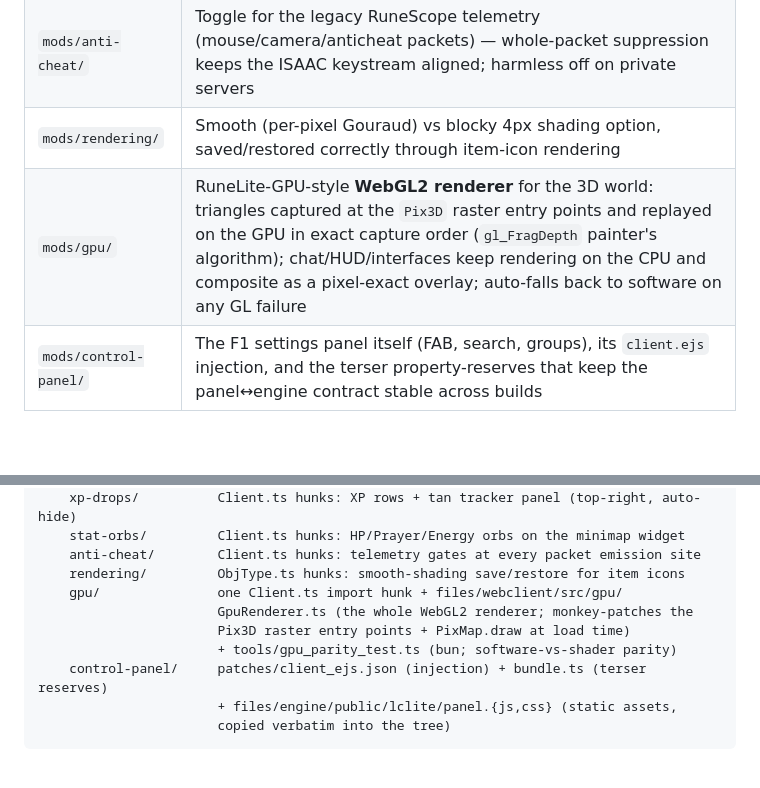
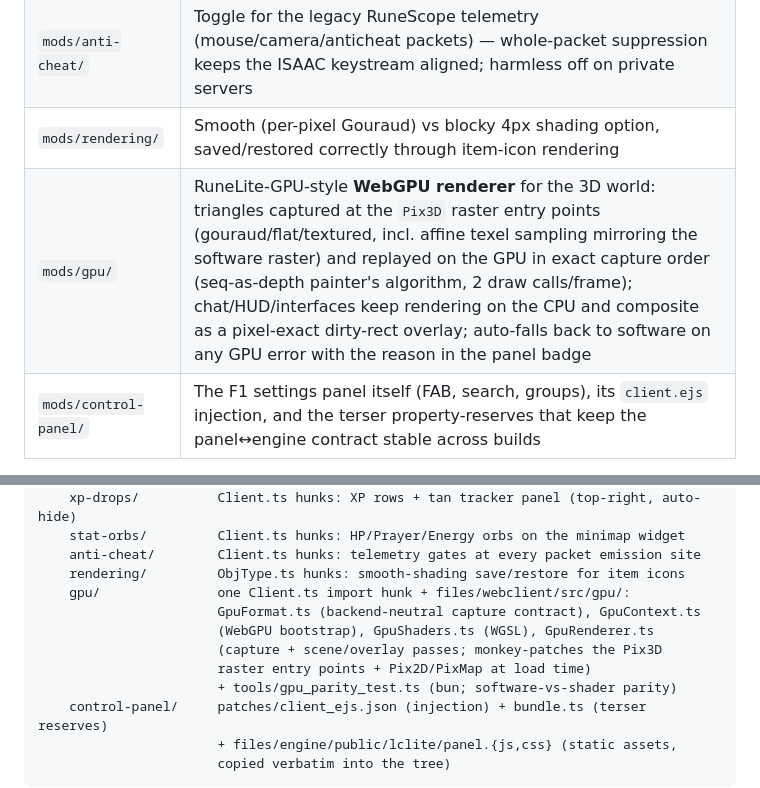
Before and after one commit to skulltrick/lclite, a Markdown page: README.md, 2 parts joined by grey strips. GitHub-like rendering; blank space fills up the shorter version.

Commit message:
gpu P6/P7 close-out: docs — P6 evaluation (keep seq-depth, why hardware z loses) + README updated to WebGPU P2-P7 reality

```diff
--- a/README.md
+++ b/README.md
@@ -47,7 +47,7 @@ rev-drift or removal in one can never take another down:
 | `mods/stat-orbs/` | HP/Prayer/Energy orbs down the lower-left of the minimap (OSRS layout), drawn into the minimap widget buffer so they ride on top of the interface; numbers always visible, ghost-wipe on toggle-off |
 | `mods/anti-cheat/` | Toggle for the legacy RuneScope telemetry (mouse/camera/anticheat packets) — whole-packet suppression keeps the ISAAC keystream aligned; harmless off on private servers |
 | `mods/rendering/` | Smooth (per-pixel Gouraud) vs blocky 4px shading option, saved/restored correctly through item-icon rendering |
-| `mods/gpu/` | RuneLite-GPU-style **WebGL2 renderer** for the 3D world: triangles captured at the `Pix3D` raster entry points and replayed on the GPU in exact capture order (`gl_FragDepth` painter's algorithm); chat/HUD/interfaces keep rendering on the CPU and composite as a pixel-exact overlay; auto-falls back to software on any GL failure |
+| `mods/gpu/` | RuneLite-GPU-style **WebGPU renderer** for the 3D world: triangles captured at the `Pix3D` raster entry points (gouraud/flat/textured, incl. affine texel sampling mirroring the software raster) and replayed on the GPU in exact capture order (seq-as-depth painter's algorithm, 2 draw calls/frame); chat/HUD/interfaces keep rendering on the CPU and composite as a pixel-exact dirty-rect overlay; auto-falls back to software on any GPU error with the reason in the panel badge |
 | `mods/control-panel/` | The F1 settings panel itself (FAB, search, groups), its `client.ejs` injection, and the terser property-reserves that keep the panel↔engine contract stable across builds |
 
 Adding a new mod = new folder under `mods/` — the installer discovers it
@@ -146,9 +146,11 @@ lclite/
     stat-orbs/         Client.ts hunks: HP/Prayer/Energy orbs on the minimap widget
     anti-cheat/        Client.ts hunks: telemetry gates at every packet emission site
     rendering/         ObjType.ts hunks: smooth-shading save/restore for item icons
-    gpu/               one Client.ts import hunk + files/webclient/src/gpu/
-                       GpuRenderer.ts (the whole WebGL2 renderer; monkey-patches the
-                       Pix3D raster entry points + PixMap.draw at load time)
+    gpu/               one Client.ts import hunk + files/webclient/src/gpu/:
+                       GpuFormat.ts (backend-neutral capture contract), GpuContext.ts
+                       (WebGPU bootstrap), GpuShaders.ts (WGSL), GpuRenderer.ts
+                       (capture + scene/overlay passes; monkey-patches the Pix3D
+                       raster entry points + Pix2D/PixMap at load time)
                        + tools/gpu_parity_test.ts (bun; software-vs-shader parity)
     control-panel/     patches/client_ejs.json (injection) + bundle.ts (terser reserves)
                        + files/engine/public/lclite/panel.{js,css} (static assets,
```
Also changed, not shown: docs/gpu-v2-assessment.md (+25 -1 lines).
